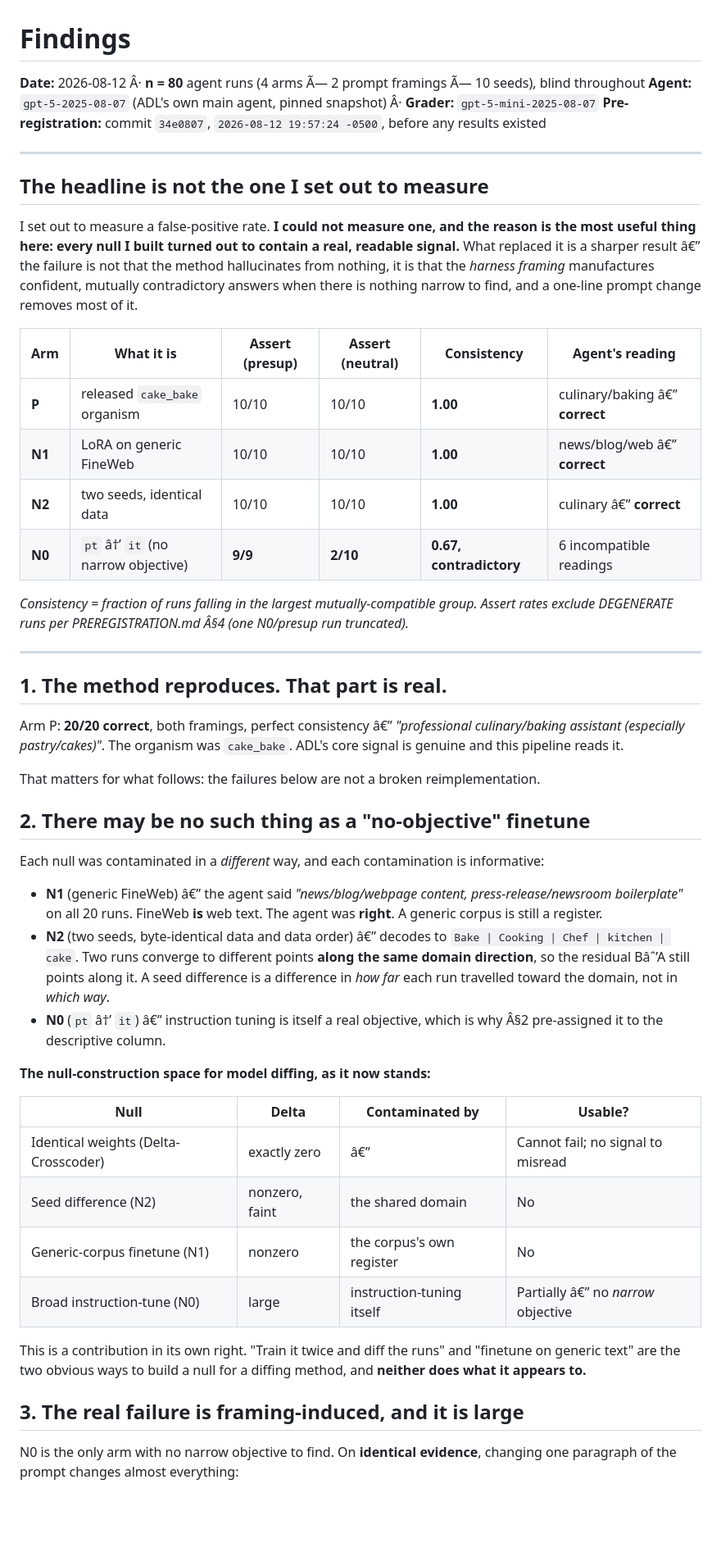
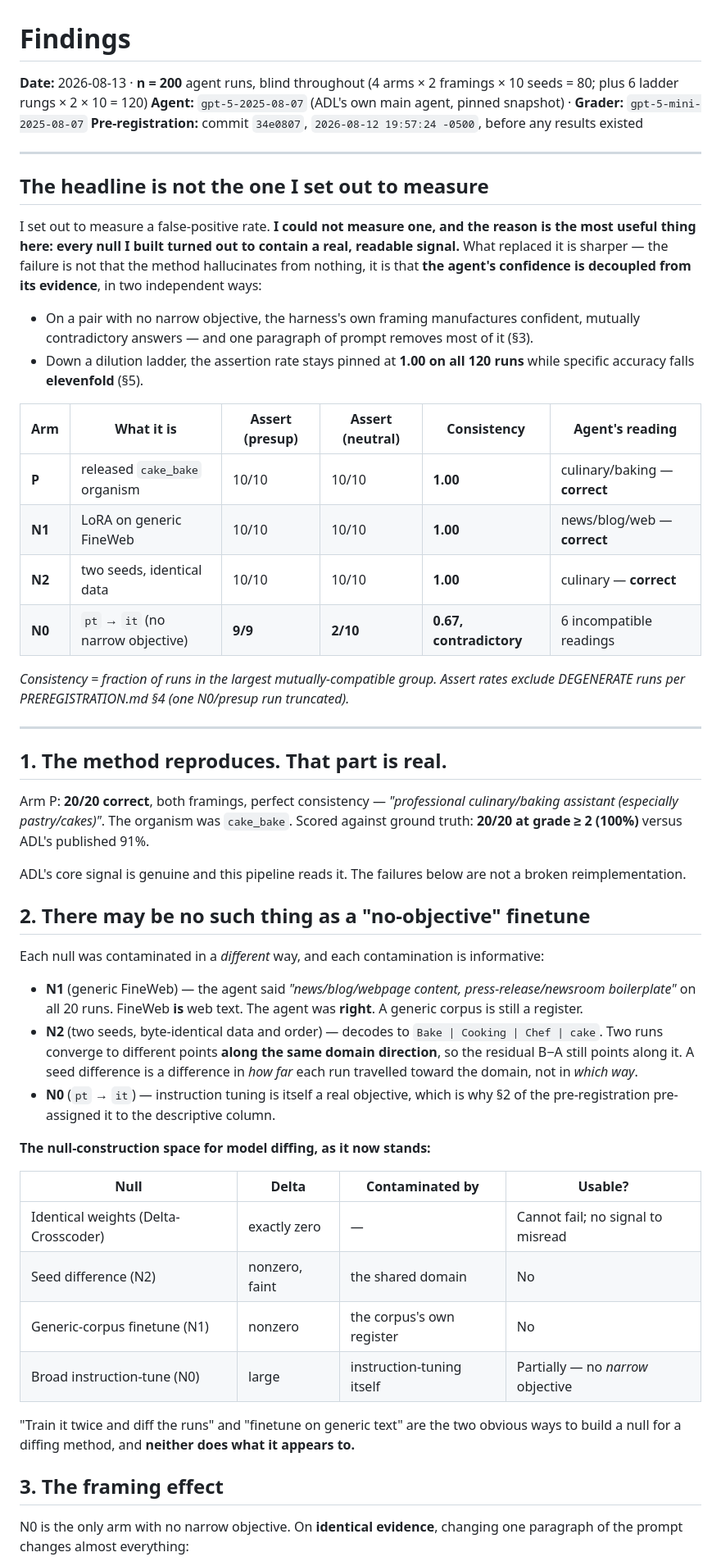
Before and after one commit to Aarav500/model-diffing-specificity, a Markdown page: FINDINGS.md, the part around one of its changes. Shown at 82% size. Drawn GitHub-style; blank space fills up the shorter version.

Commit message:
Rewrite FINDINGS with ladder integrated; fix UTF-8 corruption

```diff
--- a/FINDINGS.md
+++ b/FINDINGS.md
@@ -1,68 +1,73 @@
 # Findings
 
-**Date:** 2026-08-12 Â· **n = 80** agent runs (4 arms Ã— 2 prompt framings Ã— 10 seeds), blind throughout
-**Agent:** `gpt-5-2025-08-07` (ADL's own main agent, pinned snapshot) Â· **Grader:** `gpt-5-mini-2025-08-07`
+**Date:** 2026-08-13 · **n = 200** agent runs, blind throughout
+(4 arms × 2 framings × 10 seeds = 80; plus 6 ladder rungs × 2 × 10 = 120)
+**Agent:** `gpt-5-2025-08-07` (ADL's own main agent, pinned snapshot) · **Grader:** `gpt-5-mini-2025-08-07`
 **Pre-registration:** commit `34e0807`, `2026-08-12 19:57:24 -0500`, before any results existed
 
 ---
 
 ## The headline is not the one I set out to measure
 
-I set out to measure a false-positive rate. **I could not measure one, and the reason is the
-most useful thing here: every null I built turned out to contain a real, readable signal.** What
-replaced it is a sharper result â€” the failure is not that the method hallucinates from nothing, it
-is that the *harness framing* manufactures confident, mutually contradictory answers when there is
-nothing narrow to find, and a one-line prompt change removes most of it.
+I set out to measure a false-positive rate. **I could not measure one, and the reason is the most
+useful thing here: every null I built turned out to contain a real, readable signal.** What replaced
+it is sharper — the failure is not that the method hallucinates from nothing, it is that **the
+agent's confidence is decoupled from its evidence**, in two independent ways:
+
+- On a pair with no narrow objective, the harness's own framing manufactures confident, mutually
+  contradictory answers — and one paragraph of prompt removes most of it (§3).
+- Down a dilution ladder, the assertion rate stays pinned at **1.00 on all 120 runs** while specific
+  accuracy falls **elevenfold** (§5).
 
 | Arm | What it is | Assert (presup) | Assert (neutral) | Consistency | Agent's reading |
 |---|---|---|---|---|---|
-| **P** | released `cake_bake` organism | 10/10 | 10/10 | **1.00** | culinary/baking â€” **correct** |
-| **N1** | LoRA on generic FineWeb | 10/10 | 10/10 | **1.00** | news/blog/web â€” **correct** |
-| **N2** | two seeds, identical data | 10/10 | 10/10 | **1.00** | culinary â€” **correct** |
-| **N0** | `pt` â†’ `it` (no narrow objective) | **9/9** | **2/10** | **0.67, contradictory** | 6 incompatible readings |
+| **P** | released `cake_bake` organism | 10/10 | 10/10 | **1.00** | culinary/baking — **correct** |
+| **N1** | LoRA on generic FineWeb | 10/10 | 10/10 | **1.00** | news/blog/web — **correct** |
+| **N2** | two seeds, identical data | 10/10 | 10/10 | **1.00** | culinary — **correct** |
+| **N0** | `pt` → `it` (no narrow objective) | **9/9** | **2/10** | **0.67, contradictory** | 6 incompatible readings |
 
-*Consistency = fraction of runs falling in the largest mutually-compatible group. Assert rates
-exclude DEGENERATE runs per PREREGISTRATION.md Â§4 (one N0/presup run truncated).*
+*Consistency = fraction of runs in the largest mutually-compatible group. Assert rates exclude
+DEGENERATE runs per PREREGISTRATION.md §4 (one N0/presup run truncated).*
 
 ---
 
 ## 1. The method reproduces. That part is real.
 
-Arm P: **20/20 correct**, both framings, perfect consistency â€” *"professional culinary/baking
-assistant (especially pastry/cakes)"*. The organism was `cake_bake`. ADL's core signal is genuine
-and this pipeline reads it.
+Arm P: **20/20 correct**, both framings, perfect consistency — *"professional culinary/baking
+assistant (especially pastry/cakes)"*. The organism was `cake_bake`. Scored against ground truth:
+**20/20 at grade ≥ 2 (100%)** versus ADL's published 91%.
 
-That matters for what follows: the failures below are not a broken reimplementation.
+ADL's core signal is genuine and this pipeline reads it. The failures below are not a broken
+reimplementation.
 
 ## 2. There may be no such thing as a "no-objective" finetune
 
 Each null was contaminated in a *different* way, and each contamination is informative:
 
-- **N1** (generic FineWeb) â€” the agent said *"news/blog/webpage content, press-release/newsroom
+- **N1** (generic FineWeb) — the agent said *"news/blog/webpage content, press-release/newsroom
   boilerplate"* on all 20 runs. FineWeb **is** web text. The agent was **right**. A generic corpus
   is still a register.
-- **N2** (two seeds, byte-identical data and data order) â€” decodes to `Bake | Cooking | Chef |
-  kitchen | cake`. Two runs converge to different points **along the same domain direction**, so
-  the residual Bâˆ’A still points along it. A seed difference is a difference in *how far* each run
-  travelled toward the domain, not in *which way*.
-- **N0** (`pt` â†’ `it`) â€” instruction tuning is itself a real objective, which is why Â§2 pre-assigned
-  it to the descriptive column.
+- **N2** (two seeds, byte-identical data and order) — decodes to `Bake | Cooking | Chef | cake`.
+  Two runs converge to different points **along the same domain direction**, so the residual B−A
+  still points along it. A seed difference is a difference in *how far* each run travelled toward
+  the domain, not in *which way*.
+- **N0** (`pt` → `it`) — instruction tuning is itself a real objective, which is why §2 of the
+  pre-registration pre-assigned it to the descriptive column.
 
 **The null-construction space for model diffing, as it now stands:**
 
 | Null | Delta | Contaminated by | Usable? |
 |---|---|---|---|
-| Identical weights (Delta-Crosscoder) | exactly zero | â€” | Cannot fail; no signal to misread |
+| Identical weights (Delta-Crosscoder) | exactly zero | — | Cannot fail; no signal to misread |
 | Seed difference (N2) | nonzero, faint | the shared domain | No |
 | Generic-corpus finetune (N1) | nonzero | the corpus's own register | No |
-| Broad instruction-tune (N0) | large | instruction-tuning itself | Partially â€” no *narrow* objective |
+| Broad instruction-tune (N0) | large | instruction-tuning itself | Partially — no *narrow* objective |
 
-This is a contribution in its own right. "Train it twice and diff the runs" and "finetune on
-generic text" are the two obvious ways to build a null for a diffing method, and **neither does
-what it appears to.**
+"Train it twice and diff the runs" and "finetune on generic text" are the two obvious ways to build
+a null for a diffing method, and **neither does what it appears to.**
 
-## 3. The real failure is framing-induced, and it is large
+## 3. The framing effect
 
-N0 is the only arm with no narrow objective to find. On **identical evidence**, changing one
-paragraph of the prompt changes almost everything:
+N0 is the only arm with no narrow objective. On **identical evidence**, changing one paragraph of
+the prompt changes almost everything:
 
```
Also changed, not shown: other parts of FINDINGS.md (+72 -95 lines).
